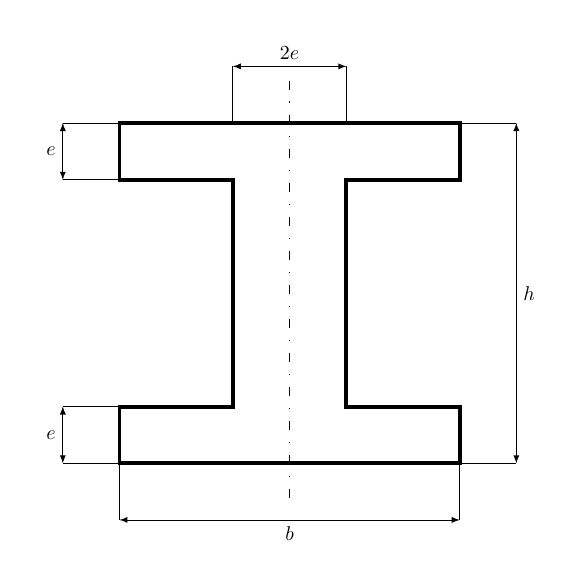
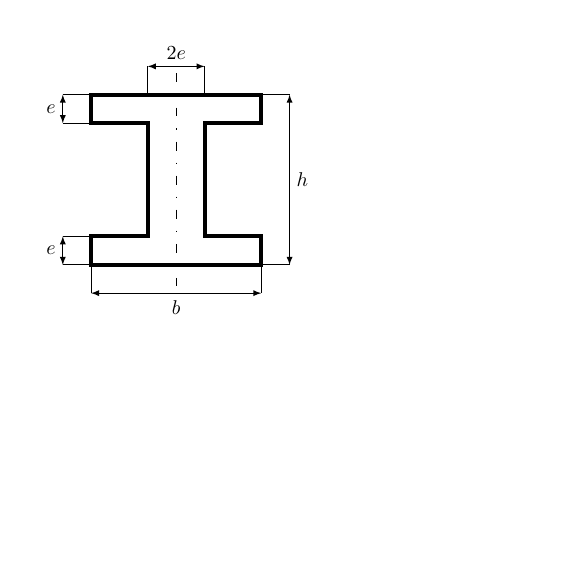
Before and after one commit to jmigual/ETSEIB-RM-prac, a LaTeX figure (Treball/esquema/section.tex): the whole page, the shorter picture padded with empty space. Compiled offline with pdfLaTeX.

Commit message:
Change section scale

```diff
--- a/Treball/esquema/section.tex
+++ b/Treball/esquema/section.tex
@@ -7,7 +7,8 @@
 
 \begin{document}
 	\begin{tikzpicture}[
-		arrow/.style={latex-latex}
+		arrow/.style={latex-latex},
+		scale=0.5
 	]
 	\draw[line width=2pt] (-3, 3) -- (3, 3) -- (3, 2) -- (1, 2) -- (1, -2) -- (3, -2) -- (3, -3) -- (-3, -3)
 		-- (-3, -2) -- (-1, -2) -- (-1, 2) -- (-3, 2) -- cycle;
```
Also changed, not shown: Treball/esquema/section.png.
